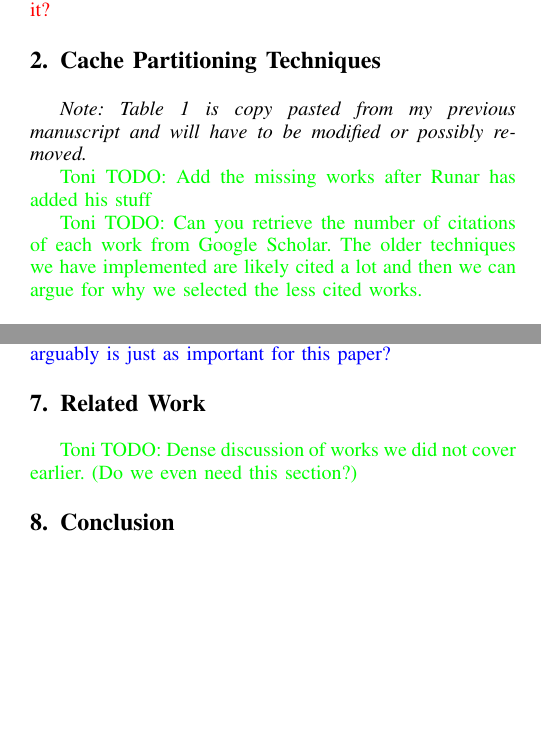
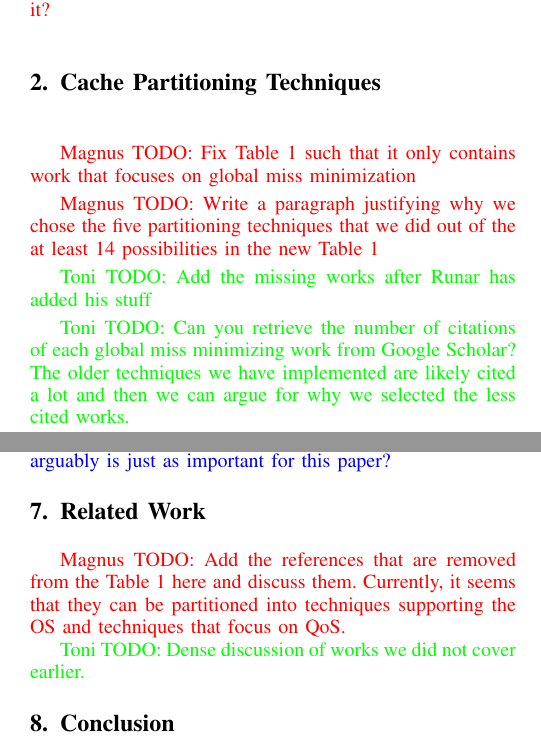
Before and after one commit to runar0/cachepartpaper, a LaTeX paper (main.tex, which reads sections/background.tex, sections/relatedwork.tex): two parts of the columns of pages 1 and 9 of 10, joined at a grey line, cut so that both start at the same text, the shorter picture padded with empty space. Compiled offline with pdfLaTeX.

Commit message:
added some ideas on how to deal with the large table and focus the work

```diff
--- a/sections/background.tex
+++ b/sections/background.tex
@@ -40,11 +40,13 @@
 	\end{tabularx}
 \end{table*}
 
-\textit{Note: Table \ref{tab:cachePartTaxonomy} is copy pasted from my previous manuscript and will have to be modified or possibly removed.}
+\magnus{Fix Table \ref{tab:cachePartTaxonomy} such that it only contains work that focuses on global miss minimization}
+
+\magnus{Write a paragraph justifying why we chose the five partitioning techniques that we did out of the at least 14 possibilities in the new Table \ref{tab:cachePartTaxonomy}}
 
 \toni{Add the missing works after Runar has added his stuff}
 
-\toni{Can you retrieve the number of citations of each work from Google Scholar.
+\toni{Can you retrieve the number of citations of each global miss minimizing work from Google Scholar?
 The older techniques we have implemented are likely cited a lot and then we can argue for why we selected the less cited works.}
 
 \subsection{Implicit Cache Partitioning Techniques}
--- a/sections/relatedwork.tex
+++ b/sections/relatedwork.tex
@@ -1 +1,4 @@
-\toni{Dense discussion of works we did not cover earlier. (Do we even need this section?)}
+\magnus{Add the references that are removed from the Table \ref{tab:cachePartTaxonomy} here and discuss them.
+Currently, it seems that they can be partitioned into techniques supporting the OS and techniques that focus on QoS.}
+
+\toni{Dense discussion of works we did not cover earlier.}
```
